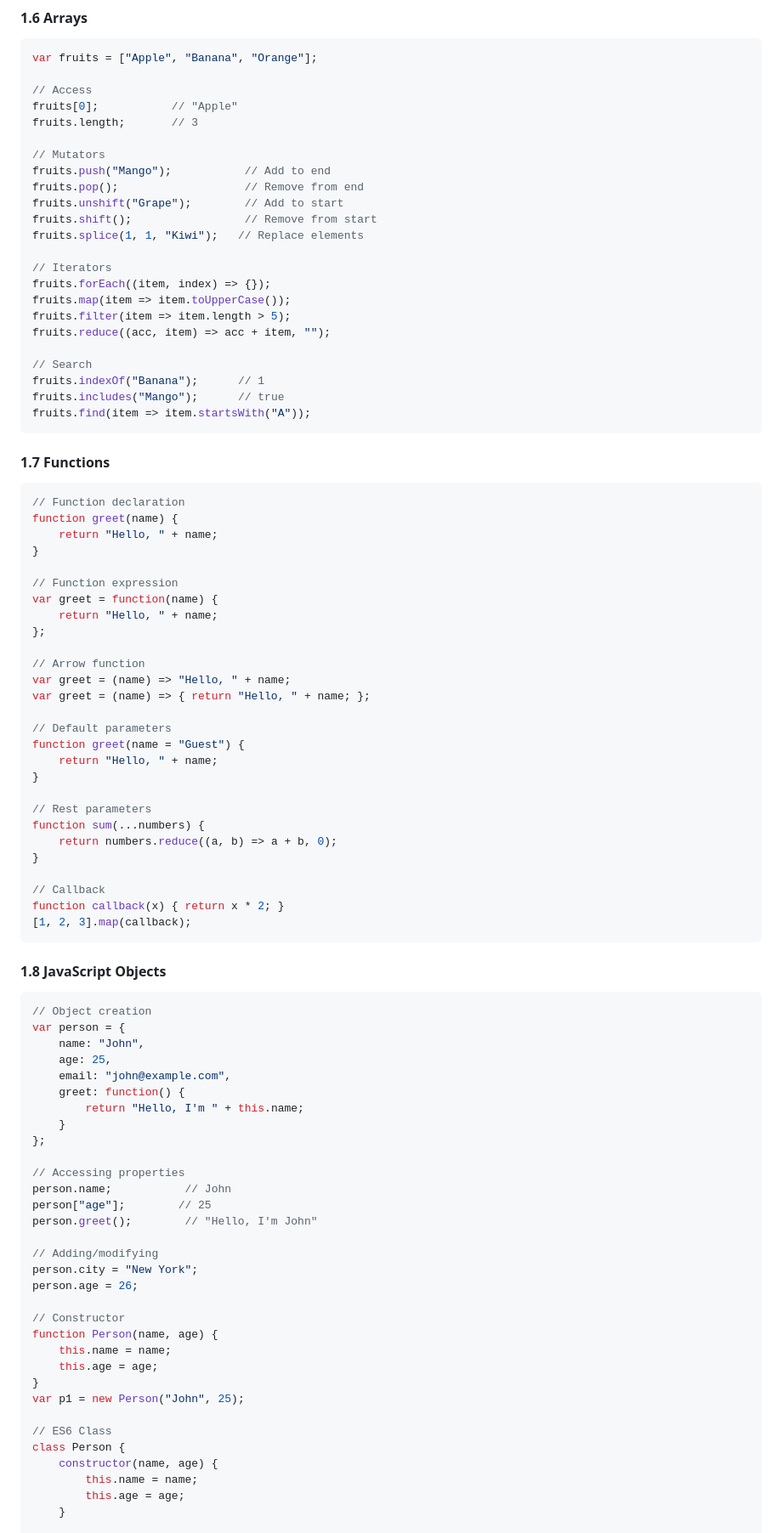
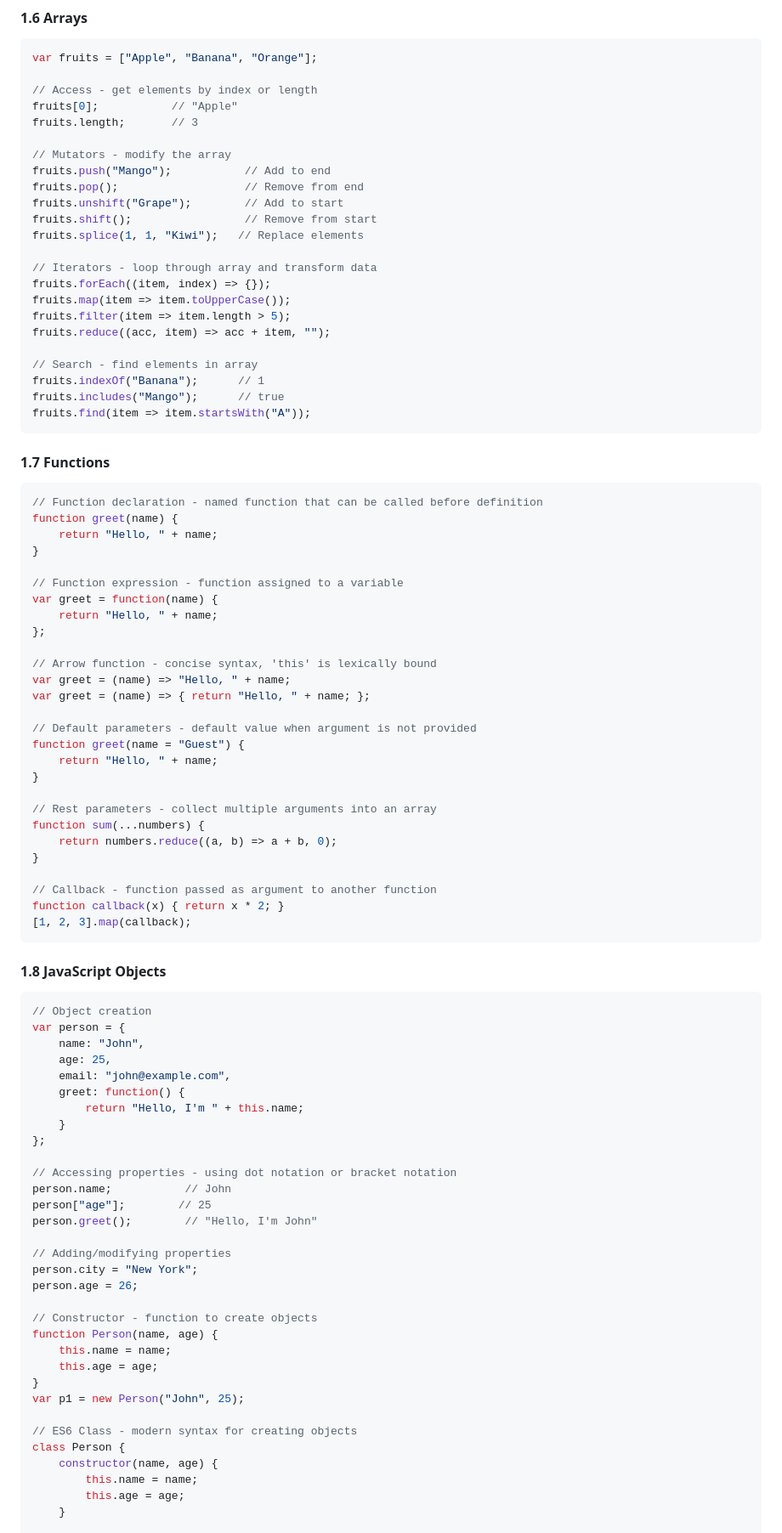
Before and after one commit to iAMv1/notes, a Markdown page: notes/Web_Technologies_Unit1_Unit2_Comprehensive_Notes.md, the part around one of its changes. Shown at 85% size. GitHub-like rendering.

Commit message:
Update HTML and CSS notes with descriptions

````diff
--- a/notes/Web_Technologies_Unit1_Unit2_Comprehensive_Notes.md
+++ b/notes/Web_Technologies_Unit1_Unit2_Comprehensive_Notes.md
@@ -1119,24 +1119,24 @@ arr.forEach(function(item, index) {
 ```javascript
 var fruits = ["Apple", "Banana", "Orange"];
 
-// Access
+// Access - get elements by index or length
 fruits[0];           // "Apple"
 fruits.length;       // 3
 
-// Mutators
+// Mutators - modify the array
 fruits.push("Mango");           // Add to end
 fruits.pop();                   // Remove from end
 fruits.unshift("Grape");        // Add to start
 fruits.shift();                 // Remove from start
 fruits.splice(1, 1, "Kiwi");   // Replace elements
 
-// Iterators
+// Iterators - loop through array and transform data
 fruits.forEach((item, index) => {});
 fruits.map(item => item.toUpperCase());
 fruits.filter(item => item.length > 5);
 fruits.reduce((acc, item) => acc + item, "");
 
-// Search
+// Search - find elements in array
 fruits.indexOf("Banana");      // 1
 fruits.includes("Mango");      // true
 fruits.find(item => item.startsWith("A"));
@@ -1145,31 +1145,31 @@ fruits.find(item => item.startsWith("A"));
 #### 1.7 Functions
 
 ```javascript
-// Function declaration
+// Function declaration - named function that can be called before definition
 function greet(name) {
     return "Hello, " + name;
 }
 
-// Function expression
+// Function expression - function assigned to a variable
 var greet = function(name) {
     return "Hello, " + name;
 };
 
-// Arrow function
+// Arrow function - concise syntax, 'this' is lexically bound
 var greet = (name) => "Hello, " + name;
 var greet = (name) => { return "Hello, " + name; };
 
-// Default parameters
+// Default parameters - default value when argument is not provided
 function greet(name = "Guest") {
     return "Hello, " + name;
 }
 
-// Rest parameters
+// Rest parameters - collect multiple arguments into an array
 function sum(...numbers) {
     return numbers.reduce((a, b) => a + b, 0);
 }
 
-// Callback
+// Callback - function passed as argument to another function
 function callback(x) { return x * 2; }
 [1, 2, 3].map(callback);
 ```
@@ -1187,23 +1187,23 @@ var person = {
     }
 };
 
-// Accessing properties
+// Accessing properties - using dot notation or bracket notation
 person.name;           // John
 person["age"];        // 25
 person.greet();        // "Hello, I'm John"
 
-// Adding/modifying
+// Adding/modifying properties
 person.city = "New York";
 person.age = 26;
 
-// Constructor
+// Constructor - function to create objects
 function Person(name, age) {
     this.name = name;
     this.age = age;
 }
 var p1 = new Person("John", 25);
 
-// ES6 Class
+// ES6 Class - modern syntax for creating objects
 class Person {
     constructor(name, age) {
         this.name = name;
````
Also changed, not shown: other parts of notes/Web_Technologies_Unit1_Unit2_Comprehensive_Notes.md (+126 -126 lines).
